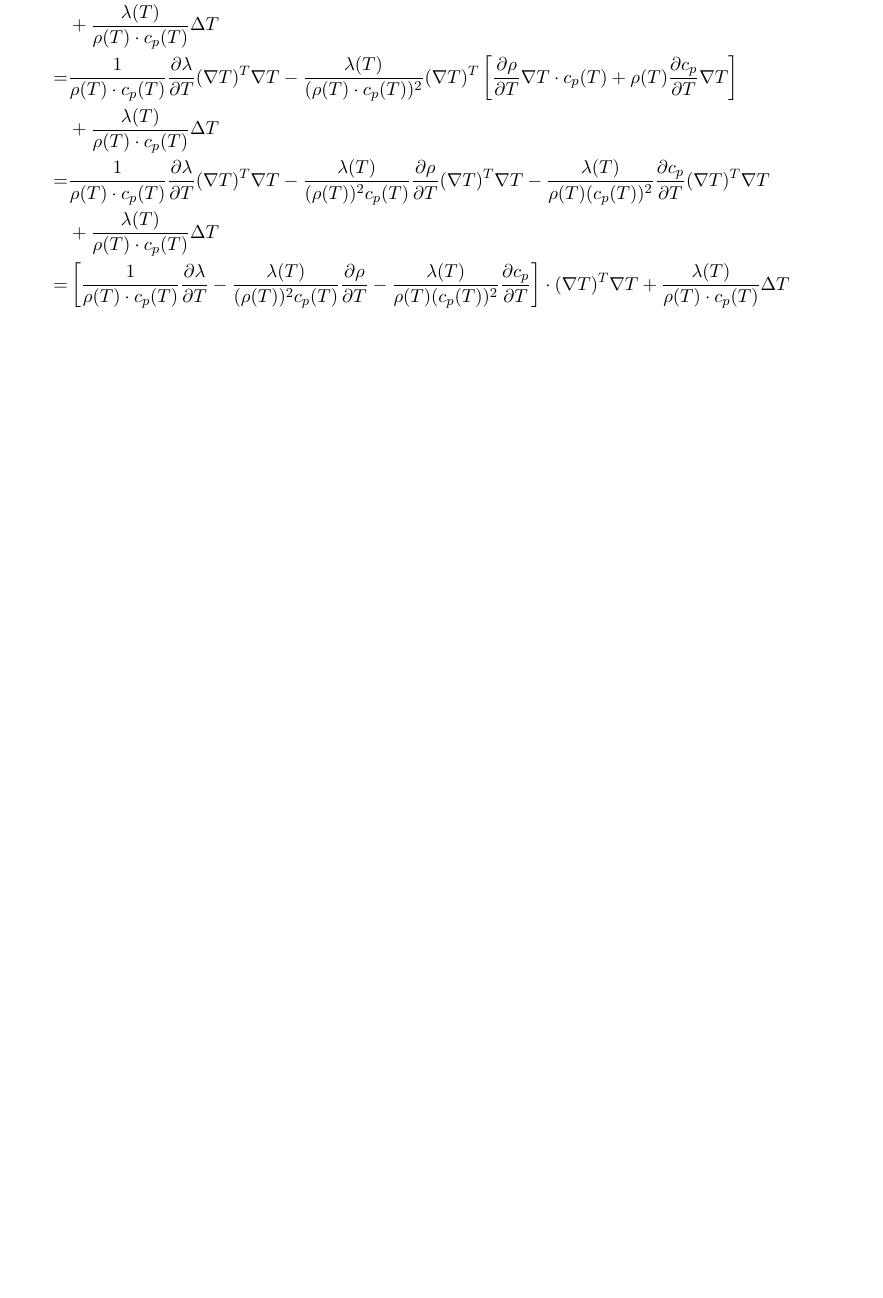
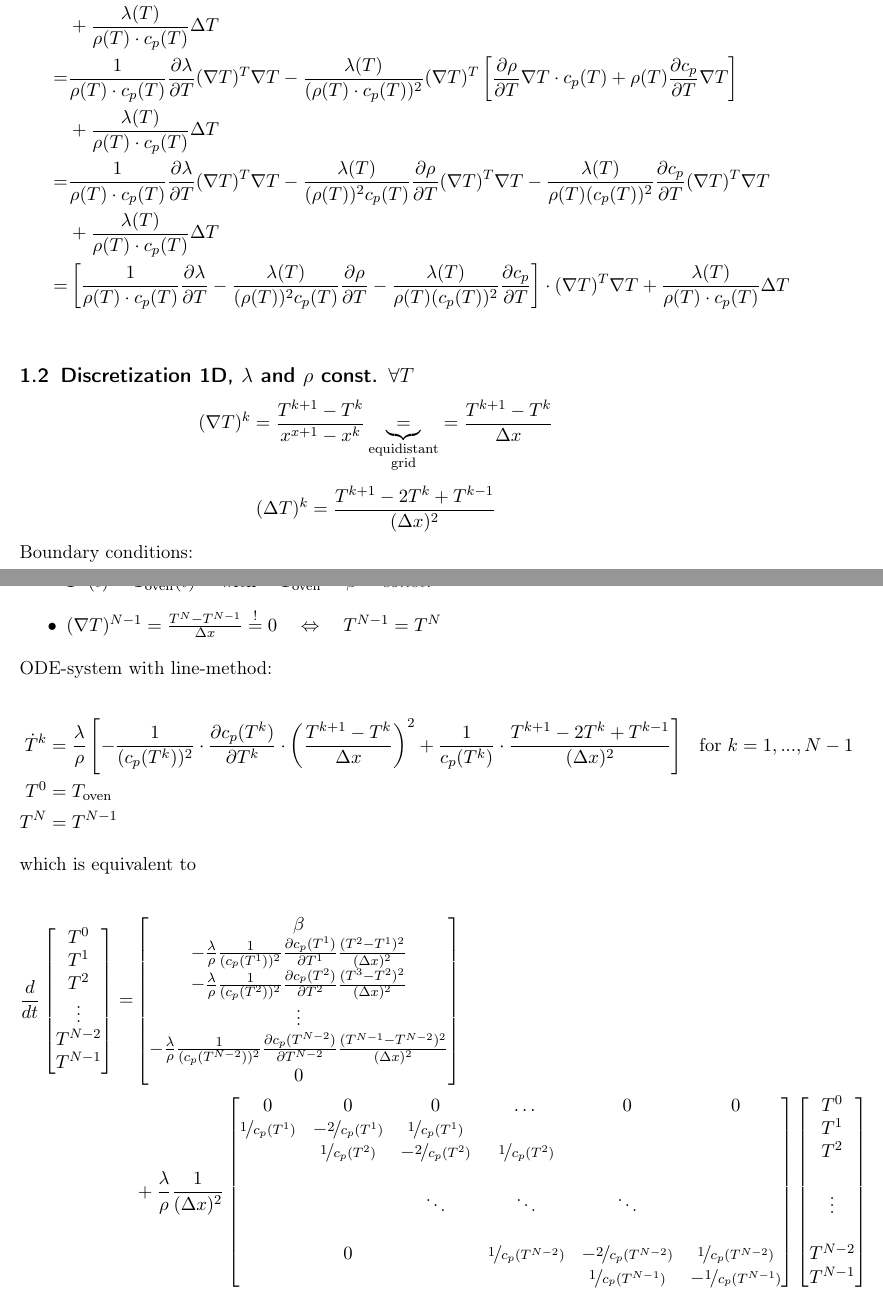
Before and after one commit to JanLL/masterarbeit, a LaTeX document (dokumentation/dokumentation.tex): part of page 2 of 2 before the commit and two parts of pages 2 and 3 of 3 after it, the two joined at a grey line, cut so that both start at the same text, the shorter picture padded with empty space. Compiled offline with pdfLaTeX.

Commit message:
added 1D discretization part in matrix form

```diff
--- a/dokumentation/dokumentation.tex
+++ b/dokumentation/dokumentation.tex
@@ -9,6 +9,9 @@
 \usepackage{color}
 \usepackage{algorithm}
 \usepackage[noend]{algpseudocode}
+
+\usepackage{mathtools}
+\usepackage{units}
 
 \usepackage{caption}
 \usepackage{subcaption}
@@ -50,6 +54,73 @@ $T = T(\vec{x},t)$ but skipped in the following derivation for clarity.
 	= & \left[ \frac{1}{\rho (T) \cdot c_p (T)} \frac{\partial \lambda}{\partial T} - \frac{\lambda (T)}{(\rho(T))^2 c_p(T)} \frac{\partial \rho}{\partial T} - \frac{\lambda (T)}{\rho(T) (c_p(T))^2} \frac{\partial c_p}{\partial T} \right] \cdot (\nabla T)^T \nabla T + \frac{\lambda (T)}{\rho (T) \cdot c_p (T)} \Delta T \\
 \end{align*}
 
+\subsection{Discretization 1D, $\lambda$ and $\rho$ const. $\forall T$}
+
+\begin{equation*}
+	(\nabla T)^k = \frac{T^{k+1} - T^k}{x^{x+1} - x^k} \underbrace{=}_{\substack{\text{equidistant} \\ \text{grid}}} =  \frac{T^{k+1} - T^k}{\Delta x}
+\end{equation*}
+
+\begin{equation*}
+	(\Delta T)^k = \frac{T^{k+1} - 2 T^k + T^{k-1}}{(\Delta x)^2}
+\end{equation*}
+
+Boundary conditions:
+
+\begin{itemize}
+	\item $T^0(t) = T_{\text{oven}}(t)$ \quad with \quad $\dot{ T}_{\text{oven}}= \beta = const.$
+	\item $(\nabla T)^{N-1} = \frac{T^{N} - T^{N-1}}{\Delta x} \stackrel{!}{=} 0 \quad \Leftrightarrow \quad T^{N-1} = T^N$
+\end{itemize}
+
+ODE-system with line-method:
+
+\begin{align*}
+	\dot{T}^k & = \frac{\lambda}{\rho} \left[ - \frac{1}{(c_p(T^k))^2} \cdot \frac{\partial c_p(T^k)}{\partial T^k} \cdot \left( \frac{T^{k+1} - T^k}{\Delta x} \right)^2 + \frac{1}{c_p(T^k)} \cdot \frac{T^{k+1} - 2 T^k + T^{k-1}}{(\Delta x)^2} \right] & & \text{for } k = 1, ..., N-1 \\
+	T^0 & = T_{\text{oven}} \\
+	T^N & = T^{N-1}
+\end{align*}
+
+which is equivalent to
+
+\begin{align*}
+	\frac{d}{dt} \begin{bmatrix*}
+	T^0 \\
+	T^1 \\
+	T^2 \\
+	\vdots \\
+	T^{N-2} \\
+	T^{N-1}
+	\end{bmatrix*} = &
+	\begin{bmatrix}
+		\beta \\
+		- \frac{\lambda}{\rho} \frac{1}{(c_p(T^1))^2} \frac{\partial c_p (T^1)}{\partial T^1} \frac{(T^2 - T^1)^2}{(\Delta x)^2} \\
+		- \frac{\lambda}{\rho} \frac{1}{(c_p(T^2))^2} \frac{\partial c_p (T^2)}{\partial T^2} \frac{(T^3 - T^2)^2}{(\Delta x)^2} \\
+		\vdots \\
+		- \frac{\lambda}{\rho} \frac{1}{(c_p(T^{N-2}))^2} \frac{\partial c_p (T^{N-2})}{\partial T^{N-2}} \frac{(T^{N-1} - T^{N-2})^2}{(\Delta x)^2} \\
+		0 \\
+	\end{bmatrix} \\
+	& + \frac{\lambda}{\rho} \frac{1}{(\Delta x)^2}
+	\begin{bmatrix}
+		0 & 0 & 0 & \dots & 0 & 0 \\
+		\nicefrac{1}{c_p(T^1)} & -\nicefrac{2}{c_p(T^1)} & \nicefrac{1}{c_p(T^1)} & & &  \\
+		& \nicefrac{1}{c_p(T^2)} & -\nicefrac{2}{c_p(T^2)} & \nicefrac{1}{c_p(T^2)} & \\
+		\\
+		& & \ddots & \ddots & \ddots \\
+		\\
+		& 0 & &  \nicefrac{1}{c_p(T^{N-2})} & -\nicefrac{2}{c_p(T^{N-2})} & \nicefrac{1}{c_p(T^{N-2})} \\
+		& & & & \nicefrac{1}{c_p(T^{N-1})} & -\nicefrac{1}{c_p(T^{N-1})}
+	\end{bmatrix}
+	\begin{bmatrix*}
+		T^0 \\
+		T^1 \\
+		T^2 \\
+		\\
+		\vdots \\
+		\\
+		T^{N-2} \\
+		T^{N-1}
+	\end{bmatrix*}
+\end{align*}
+
 
 
 \end{document}
```
Also changed, not shown: dokumentation/dokumentation.tex (3 more changed lines).
